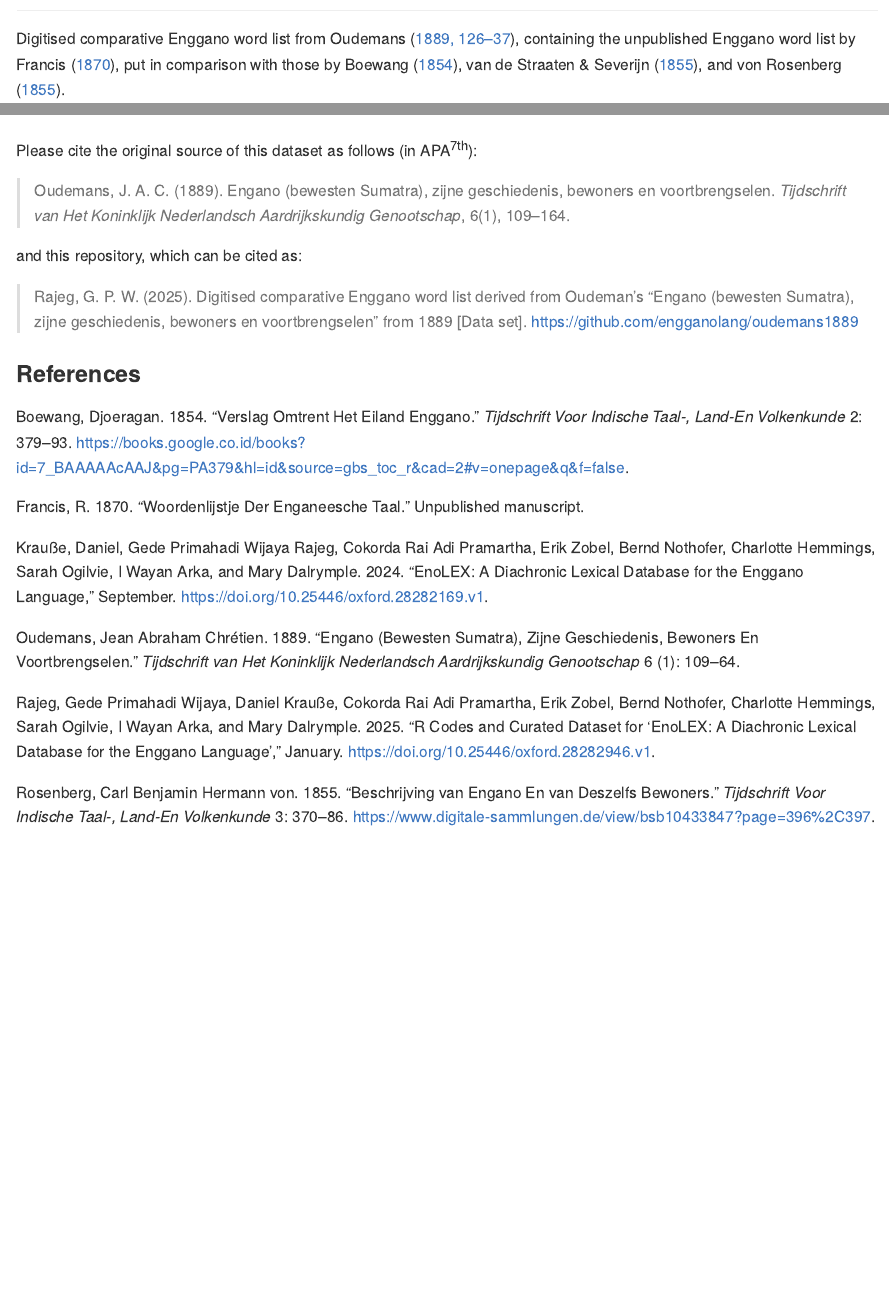
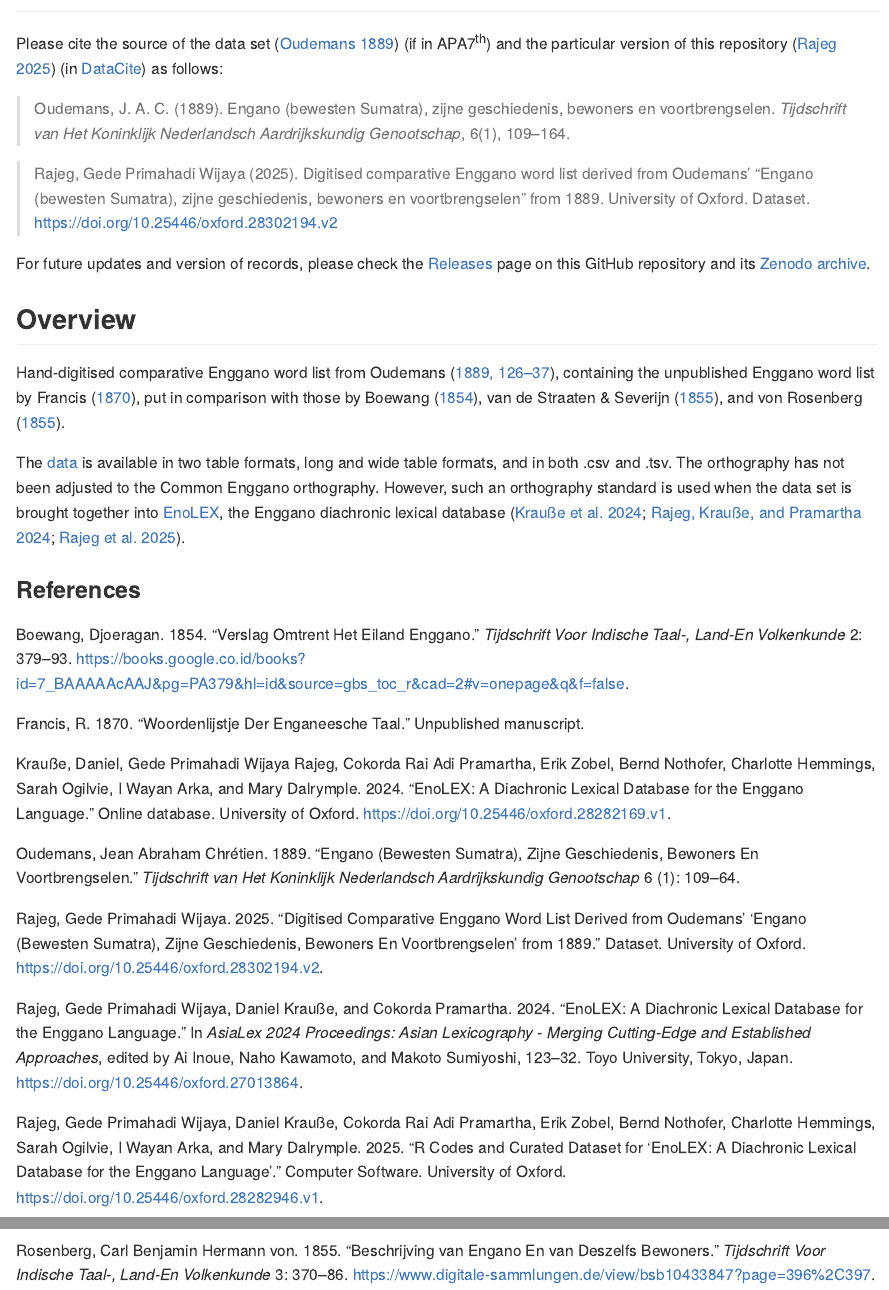
Before and after one commit to engganolang/oudemans1879, an R Markdown document (README.Rmd): the page in a window 1100 px wide, from 510 px down, and a second part further down, joined at a grey line. Rendered offline with R 4.5, knitr and Pandoc, with nearby package versions; badge pictures from the web are left out.

Commit message:
Update README and .bib.

```diff
--- a/README.Rmd
+++ b/README.Rmd
@@ -27,5 +34,12 @@ knitr::opts_chunk$set(
+Please cite the source of the data set [@oudemans_engano_1889] (if in APA7^th^) and the particular version of this repository [@rajeg_digitised_2025] (in [DataCite](https://support.datacite.org/docs/data-citation)) as follows:
+
+> Oudemans, J. A. C. (1889). Engano (bewesten Sumatra), zijne geschiedenis, bewoners en voortbrengselen. *Tijdschrift van Het Koninklijk Nederlandsch Aardrijkskundig Genootschap*, 6(1), 109–164.
+
+> Rajeg, Gede Primahadi Wijaya (2025). Digitised comparative Enggano word list derived from Oudemans’ “Engano (bewesten Sumatra), zijne geschiedenis, bewoners en voortbrengselen” from 1889. University of Oxford. Dataset. https://doi.org/10.25446/oxford.28302194.v2
+
+For future updates and version of records, please check the [Releases](https://github.com/engganolang/oudemans1889/releases) page on this GitHub repository and its [Zenodo archive](https://doi.org/10.5281/zenodo.14760278).
 
 ## Overview
 
-Digitised comparative Enggano word list from Oudemans [-@oudemans_engano_1889, 126-137], containing the unpublished Enggano word list by Francis [-@francis_woordenlijstje_1870], put in comparison with those by Boewang [-@boewang_verslag_1854], van de Straaten & Severijn [-@van_der_straaten_verslag_1855], and von Rosenberg [-@von_rosenberg_beschrijving_1855].
+Hand-digitised comparative Enggano word list from Oudemans [-@oudemans_engano_1889, 126-137], containing the unpublished Enggano word list by Francis [-@francis_woordenlijstje_1870], put in comparison with those by Boewang [-@boewang_verslag_1854], van de Straaten & Severijn [-@van_der_straaten_verslag_1855], and von Rosenberg [-@von_rosenberg_beschrijving_1855].
 
@@ -36,10 +46,3 @@ The [data](https://github.com/engganolang/oudemans1889/tree/main/data) is availa
-Please cite the original source of this dataset as follows (in APA^7th^):
-
-> Oudemans, J. A. C. (1889). Engano (bewesten Sumatra), zijne geschiedenis, bewoners en voortbrengselen. *Tijdschrift van Het Koninklijk Nederlandsch Aardrijkskundig Genootschap*, 6(1), 109–164.
-
-and this repository, which can be cited as:
-
-> Rajeg, G. P. W. (2025). Digitised comparative Enggano word list derived from Oudeman’s “Engano (bewesten Sumatra), zijne geschiedenis, bewoners en voortbrengselen” from 1889 [Data set]. https://github.com/engganolang/oudemans1889
-
+The [data](https://github.com/engganolang/oudemans1889/tree/main/data) is available in two table formats, long and wide table formats, and in both .csv and .tsv. The orthography has not been adjusted to the Common Enggano orthography. However, such an orthography standard is used when the data set is brought together into [EnoLEX](https://doi.org/10.25446/oxford.28282169), the Enggano diachronic lexical database [@krause_enolex_2024; @rajeg_enolex_2024; @rajeg_r_2025].
 
 ### References
--- a/references.bib
+++ b/references.bib
@@ -40,3 +40,14 @@
 	date = {1855},
 }
 
+@misc{rajeg_r_2025,
+	type = {Computer Software},
+	title = {R codes and curated dataset for “{EnoLEX}: {A} {Diachronic} {Lexical} {Database} for the {Enggano} {Language}”},
+	copyright = {CC BY-NC-SA 4.0.},
+	shorttitle = {R codes and curated dataset for “{EnoLEX}},
+	url = {https://portal.sds.ox.ac.uk/articles/code/R_codes_and_curated_dataset_for_EnoLEX_A_Diachronic_Lexical_Database_for_the_Enggano_Language_/28282946/1},
+	abstract = {A repository of R codes and curated dataset for a Shiny web application titled “EnoLEX, a diachronic lexical database for the Enggano language” (Krauße et al. 2024). Access the database via https://enggano.shinyapps.io/enolex/. See also the source GitHub repository and its Releases page.This repository captures the latest released version (1.0.0) on GitHub. For future updates of this repository, see the released versioning on the source repository on GitHub and its Zenodo archive.EnoLEX represents a network of independent research materials consisting of a source dataset, this repository of source R codes and the curated data, the online database, and a conference paper.------------------------------------------------------In this repository, we also include the underlying data for the Austronesian Comparative Dictionary Online (ACD, see the file data/acd.rds), which also needs to be cited independently (Blust, Trussel, and Smith 2023). This Cross-Linguistic Data Format (CLDF) data was read into R using the rcldf R package by Simon J. Greenhill. This ACD dataset is used to link an Enggano form to its Proto-Austronesian and/or Proto-Malayo Polynesian reconstructed forms to be viewed online in the ACD.The pyconcepticon Python module was used to create the first mapping of the English gloss with the Concepticon concepts, followed by manual post-editing (changes tracked on the GitHub repository).},
+	urldate = {2025-02-03},
+	author = {Rajeg, Gede Primahadi Wijaya and Krauße, Daniel and Pramartha, Cokorda Rai Adi and Zobel, Erik and Nothofer, Bernd and Hemmings, Charlotte and Ogilvie, Sarah and Arka, I Wayan and Dalrymple, Mary},
+	month = jan,
+	year = {2025},
@@ -46,5 +54,9 @@
 	doi = {10.25446/oxford.28282946.v1},
-	author = {Rajeg, Gede Primahadi Wijaya and Krauße, Daniel and Pramartha, Cokorda Rai Adi and Zobel, Erik and Nothofer, Bernd and Hemmings, Charlotte and Ogilvie, Sarah and Arka, I Wayan and Dalrymple, Mary},
-	date = {2025-01},
+	publisher = {University of Oxford}
 }
 
+@misc{krause_enolex_2024,
+	type = {online database},
+	title = {{EnoLEX}: {A} diachronic lexical database for the {Enggano} language},
+	copyright = {CC BY-NC-SA 4.0.},
+	shorttitle = {{EnoLEX}},
@@ -54,6 +63,23 @@
 	doi = {10.25446/oxford.28282169.v1},
+	abstract = {The EnoLEX database has been made public since early September 2024, considered the year of publication. Below is how to cite EnoLEX as an online database (in APA 7th).Krauße, D., Rajeg, G. P. W., Pramartha, C. R. A., Zobel, E., Nothofer, B., Hemmings, C., Ogilvie, S., Arka, I W., \& Dalrymple, M. (2024). EnoLEX: A diachronic lexical database for the Enggano language. University of Oxford. Available online at https://enggano.shinyapps.io/enolex/ https://doi.org/10.25446/oxford.28282169EnoLEX represents a network of independent research materials consisting of a source dataset, a repository of source R codes and the curated data, the online database, and a conference paper.},
+	language = {en},
+	urldate = {2025-02-02},
+	publisher = {University of Oxford},
 	author = {Krauße, Daniel and Rajeg, Gede Primahadi Wijaya and Pramartha, Cokorda Rai Adi and Zobel, Erik and Nothofer, Bernd and Hemmings, Charlotte and Ogilvie, Sarah and Arka, I Wayan and Dalrymple, Mary},
-	date = {2024-09},
+	month = sep,
+	year = {2024},
+}
+
+@inproceedings{rajeg_enolex_2024,
+	location = {Toyo University, Tokyo, Japan},
+	title = {{EnoLEX}: A diachronic lexical database for the {Enggano} language},
+	doi = {10.25446/oxford.27013864},
+	eventtitle = {The {Asian} {Association} for {Lexicography} 2024},
+	pages = {123--132},
+	booktitle = {{AsiaLex} 2024 Proceedings: {Asian} {Lexicography} - {Merging} cutting-edge and established approaches},
+	author = {Rajeg, Gede Primahadi Wijaya and Krauße, Daniel and Pramartha, Cokorda},
+	editor = {Inoue, Ai and Kawamoto, Naho and Sumiyoshi, Makoto},
+	date = {2024},
 }
 
 @unpublished{francis_woordenlijstje_1870,
@@ -62,3 +88,17 @@
 	author = {Francis, R.},
 	date = {1870},
 }
+
+@misc{rajeg_digitised_2025,
+	type = {Dataset},
+	title = {Digitised comparative {Enggano} word list derived from {Oudemans}’ “{Engano} (bewesten {Sumatra}), zijne geschiedenis, bewoners en voortbrengselen” from 1889},
+	url = {https://portal.sds.ox.ac.uk/articles/dataset/Digitised_comparative_Enggano_word_list_derived_from_Oudeman_s_Engano_bewesten_Sumatra_zijne_geschiedenis_bewoners_en_voortbrengselen_from_1889/28302194/1},
+	doi = {10.25446/oxford.28302194.v2},
+	abstract = {Digitised comparative Enggano word list from Oudemans (1889). This publication contains the unpublished Enggano word list by Francis (1870) put in comparison with those by Boewang (1854), van de Straaten \& Severijn (1855), von Rosenberg (1855).The data is available in two table formats, long and wide table formats, and both .csv and .tsv. The orthography has not been adjusted to the Common Enggano orthography. However, such an orthography standard is used when the data set is combined into EnoLEX, the Enggano diachronic lexical database (Krauße et al. 2024; Rajeg et al. 2025).},
+	language = {en},
+	urldate = {2025-02-03},
+	publisher = {University of Oxford},
+	author = {Rajeg, Gede Primahadi Wijaya},
+	month = jan,
+	year = {2025},
+}
```
Also changed, not shown: README.md, README.Rmd (13 more changed lines), references.bib (6 more changed lines).
